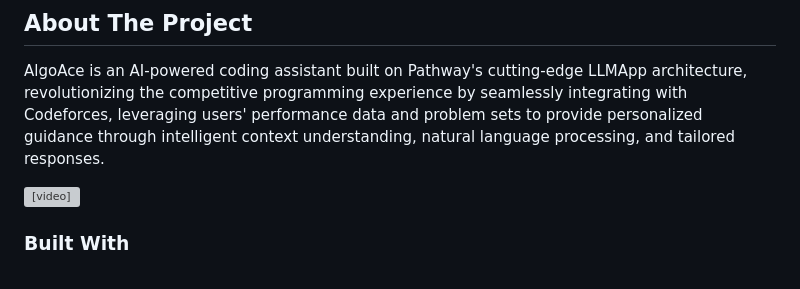
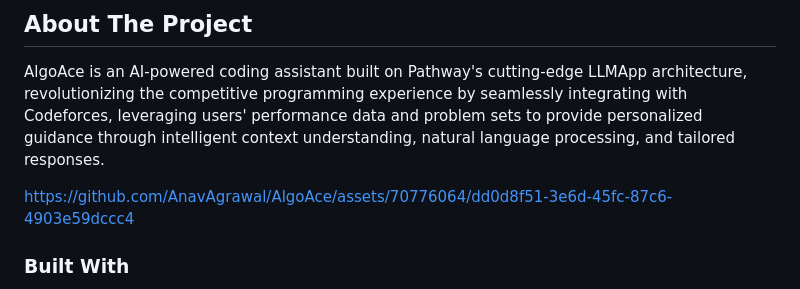
Before and after one commit to AnavAgrawal/AlgoAce, a Markdown page: README.md, the part around the change. GitHub-like rendering; grey boxes are pictures that could not be loaded.

Commit message:
Added video to readme

```diff
--- a/README.md
+++ b/README.md
@@ -51,7 +51,7 @@
 
 AlgoAce is an AI-powered coding assistant built on Pathway's cutting-edge LLMApp architecture, revolutionizing the competitive programming experience by seamlessly integrating with Codeforces, leveraging users' performance data and problem sets to provide personalized guidance through intelligent context understanding, natural language processing, and tailored responses.
 
-<video controls src="assets/DemoVideo.mp4" title="Title"></video>
+https://github.com/AnavAgrawal/AlgoAce/assets/70776064/dd0d8f51-3e6d-45fc-87c6-4903e59dccc4
 
 ### Built With
 
```
